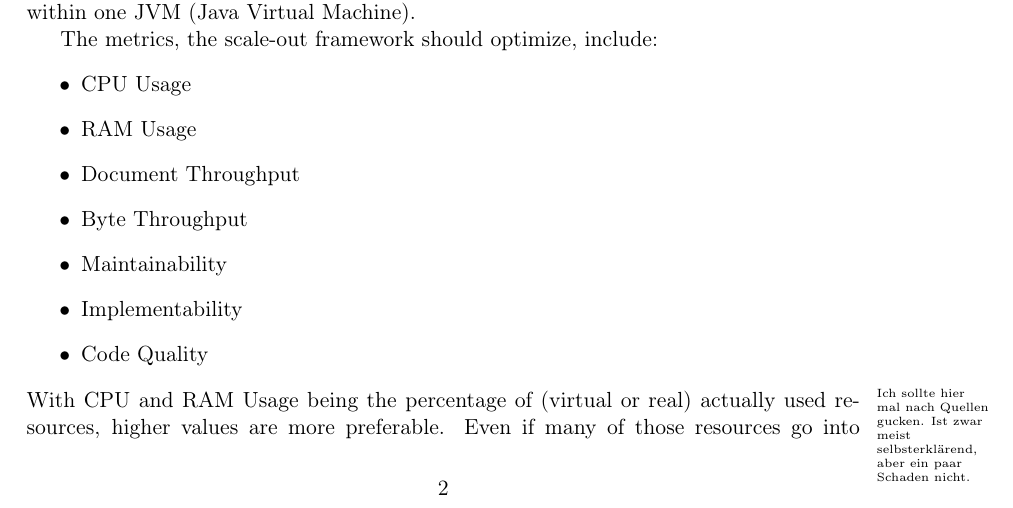
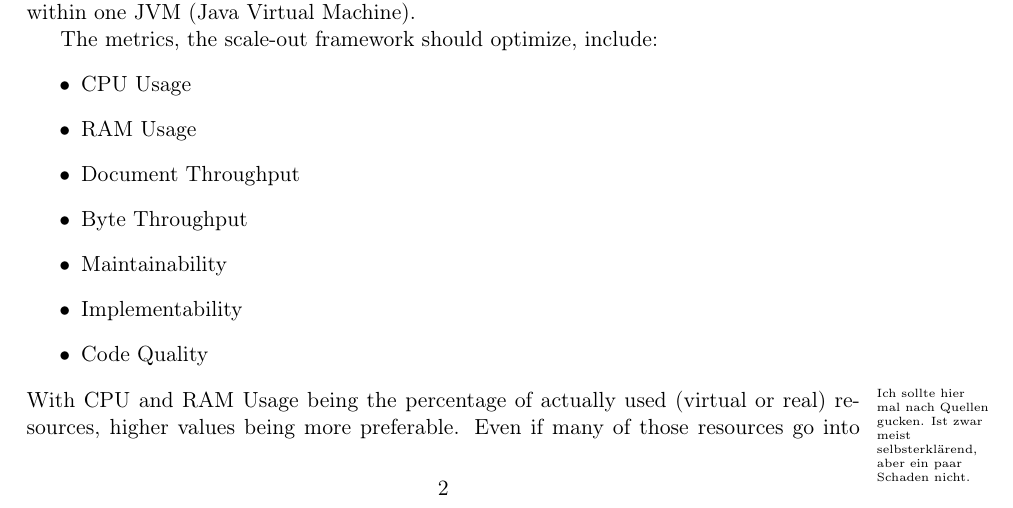
Before and after one commit to s-gehring/master-thesis, a LaTeX thesis (Main.tex, which reads introduction/introduction.tex): part of page 6 of 23, cut so that both start at the same text. Compiled offline with pdfLaTeX.

Commit message:
Fixed some typos.

```diff
--- a/introduction/introduction.tex
+++ b/introduction/introduction.tex
@@ -35,7 +35,7 @@ The metrics, the scale-out framework should optimize, include:
 \item Code Quality
 \end{itemize}
 \marginnote{Ich sollte hier mal nach Quellen gucken. Ist zwar meist selbsterklärend, aber ein paar Schaden nicht.}
-With CPU and RAM Usage being the percentage of (virtual or real) actually used resources, higher values are more preferable. Even if many of those resources go into administrative tasks, a scaling framework should use as many of the available resources as possible when faced with a large list of parallel jobs. Thus, a value near one should be aimed for. \marginnote{Kam mir gerade die Idee. UIMA-AS deployed Services, die immer da sind (ie deren Modelle immer im RAM sind). Spark schießt alles sofort wieder ab, sobald es nicht wieder benötigt wird.}Obviously, at the same time, resource allocation when idling should be as low as possible.
+With CPU and RAM Usage being the percentage of actually used (virtual or real) resources, higher values being more preferable. Even if many of those resources go into administrative tasks, a scaling framework should use as many of the available resources as possible when faced with a large list of parallel jobs. Thus, a value near one should be aimed for. \marginnote{Kam mir gerade die Idee. UIMA-AS deployed Services, die immer da sind (ie deren Modelle immer im RAM sind). Spark schießt alles sofort wieder ab, sobald es nicht wieder benötigt wird.}Obviously, at the same time, resource allocation when idling should be as low as possible.
 
 A little more obvious metric is the achieved throughput of data. Since collections of input documents can be shaped very differently, both, a high document and byte throughput are aimed for. When handling small documents, maybe even single words or sentences, the byte throughput is very limited to the actual input size and the large number of documents is responsible for the size of the input data collection. In such a situation, a high document throughput would be preferred to a high byte throughput. On the other hand, on larger documents, a high byte throughput is the more accurate metric since it is independent from the individual size of the input documents.
 
```
